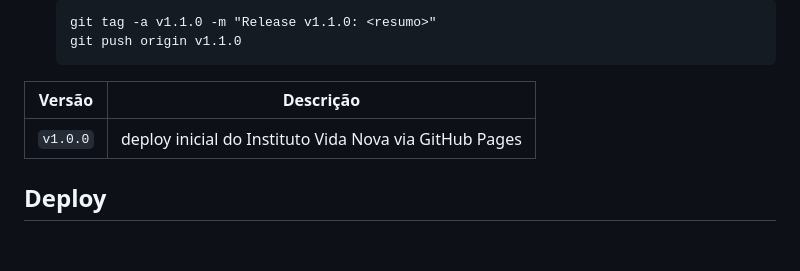
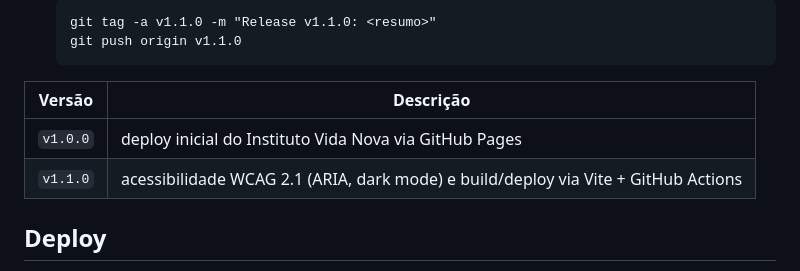
Before and after one commit to LuizUlrich/dev-ads-spa, a Markdown page: README.md, the part around the change. Drawn GitHub-style; blank space fills up the shorter version.

Commit message:
docs: registra v1.1.0 na tabela de releases
Co-Authored-By: Claude Opus 5.5 <noreply@anthropic.com>

```diff
--- a/README.md
+++ b/README.md
@@ -91,6 +91,7 @@ Mudanças só em `docs:`, `style:` ou `chore:` não exigem versão nova por si s
 | Versão   | Descrição                                               |
 |----------|---------------------------------------------------------|
 | `v1.0.0` | deploy inicial do Instituto Vida Nova via GitHub Pages  |
+| `v1.1.0` | acessibilidade WCAG 2.1 (ARIA, dark mode) e build/deploy via Vite + GitHub Actions |
 
 ## Deploy
 
```
